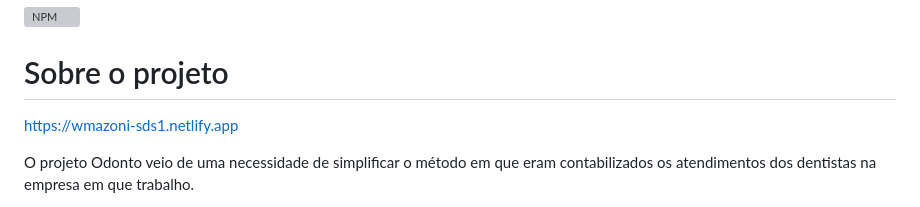
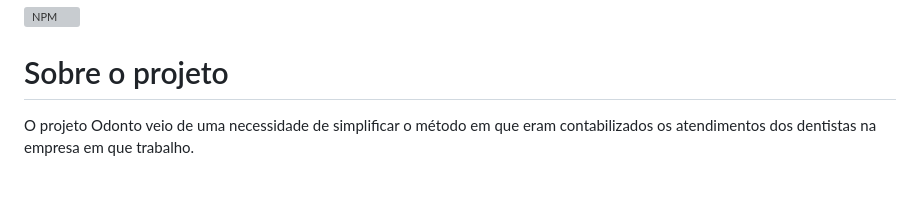
Before and after one commit to pibelisario/odonto, a Markdown page: README.md, the part around the change. GitHub-like rendering; blank space fills up the shorter version; grey boxes are pictures that could not be loaded.

```diff
--- a/README.md
+++ b/README.md
@@ -2,8 +2,6 @@
 [![NPM](https://img.shields.io/npm/l/react)](https://github.com/pibelisario/odonto/blob/master/LICENSE)
 
 # Sobre o projeto
-
-https://wmazoni-sds1.netlify.app
 
 O projeto Odonto veio de uma necessidade de simplificar o método em que eram contabilizados os atendimentos dos dentistas na empresa em que trabalho.
 
```
